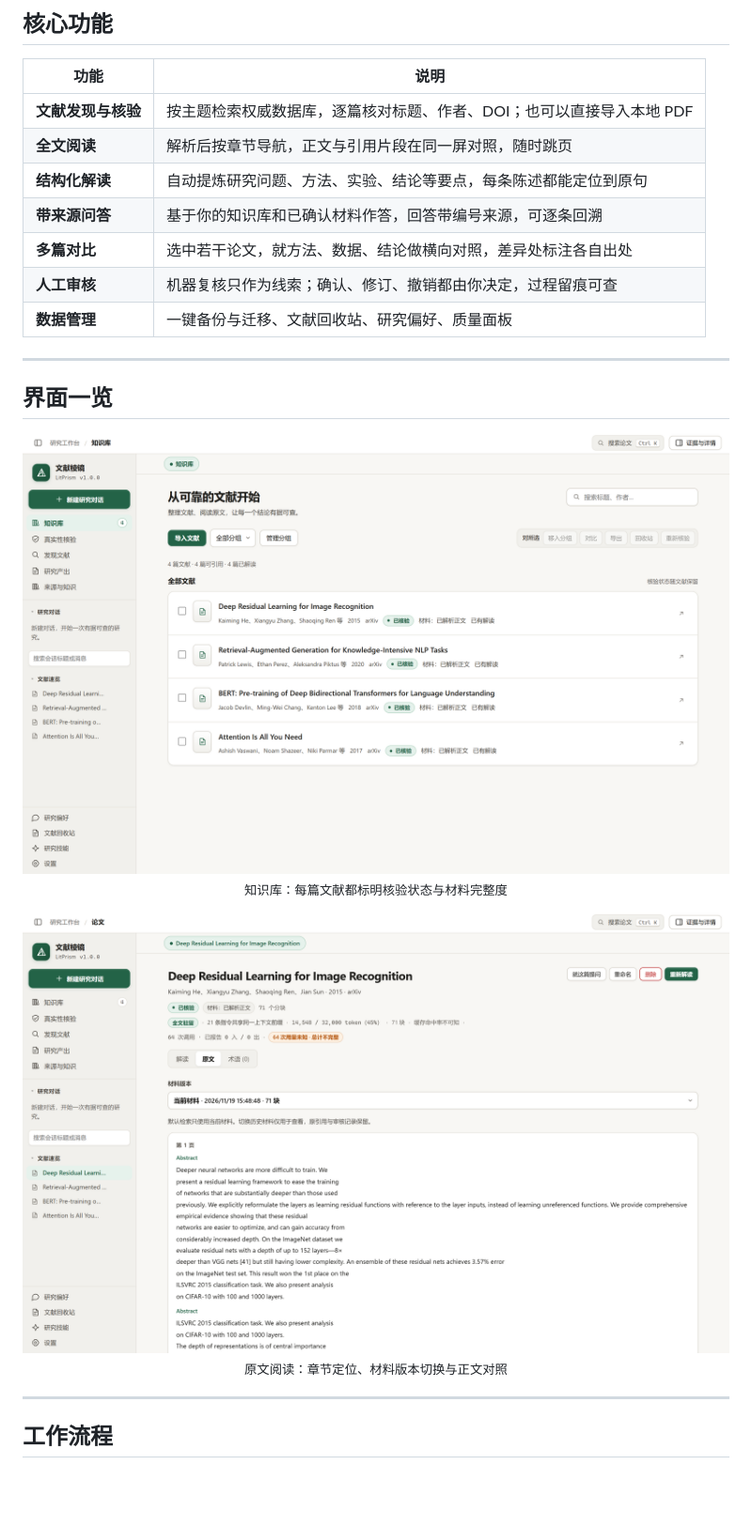
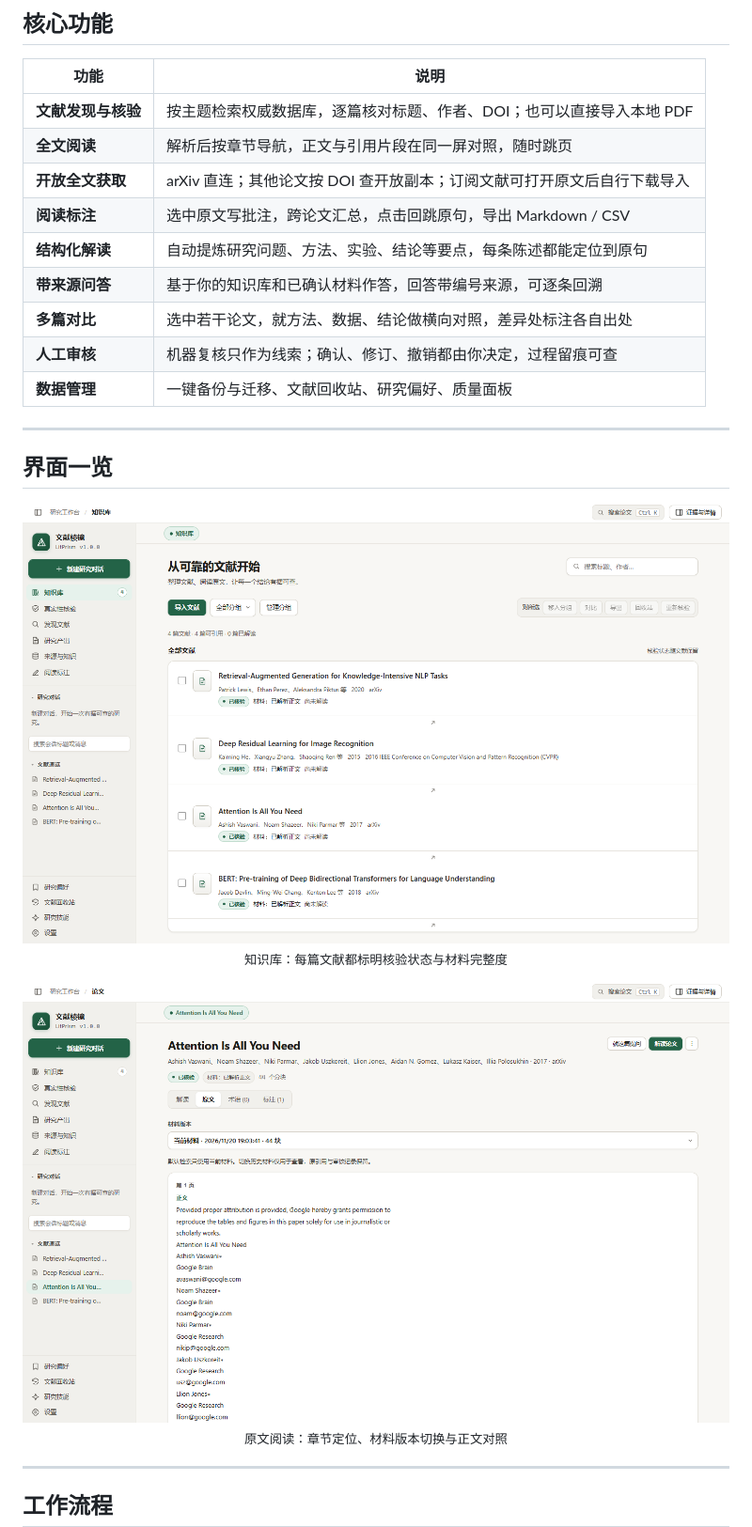
Before and after one commit to kingjone0/litprism, a Markdown page: README.md, the part around one of its changes. Shown at 94% size. Drawn GitHub-style; pictures changed too: docs/assets/readme/ui-library.png, docs/assets/readme/ui-reader.png; blank space fills up the shorter version.

Commit message:
release: v1.0.0 版本与发布说明，README 界面图重拍
package.json 1.0.0；CI 默认 release_tag=v1.0.0、old_tag=v0.1.2。
发布说明只写功能；README 增加技术说明与边界、开放全文与阅读标注两行，重拍 ui-library/ui-reader（paper 主题，含阅读标注入口与溢出菜单）。

```diff
--- a/README.md
+++ b/README.md
@@ -34,6 +34,8 @@
 |---|---|
 | **文献发现与核验** | 按主题检索权威数据库，逐篇核对标题、作者、DOI；也可以直接导入本地 PDF |
 | **全文阅读** | 解析后按章节导航，正文与引用片段在同一屏对照，随时跳页 |
+| **开放全文获取** | arXiv 直连；其他论文按 DOI 查开放副本；订阅文献可打开原文后自行下载导入 |
+| **阅读标注** | 选中原文写批注，跨论文汇总，点击回跳原句，导出 Markdown / CSV |
 | **结构化解读** | 自动提炼研究问题、方法、实验、结论等要点，每条陈述都能定位到原句 |
 | **带来源问答** | 基于你的知识库和已确认材料作答，回答带编号来源，可逐条回溯 |
 | **多篇对比** | 选中若干论文，就方法、数据、结论做横向对照，差异处标注各自出处 |
```
Also changed, not shown: other parts of README.md (+24 -0 lines), docs/发布说明-v1.0.0.md (added, +25 -0 lines), 2 other files.
